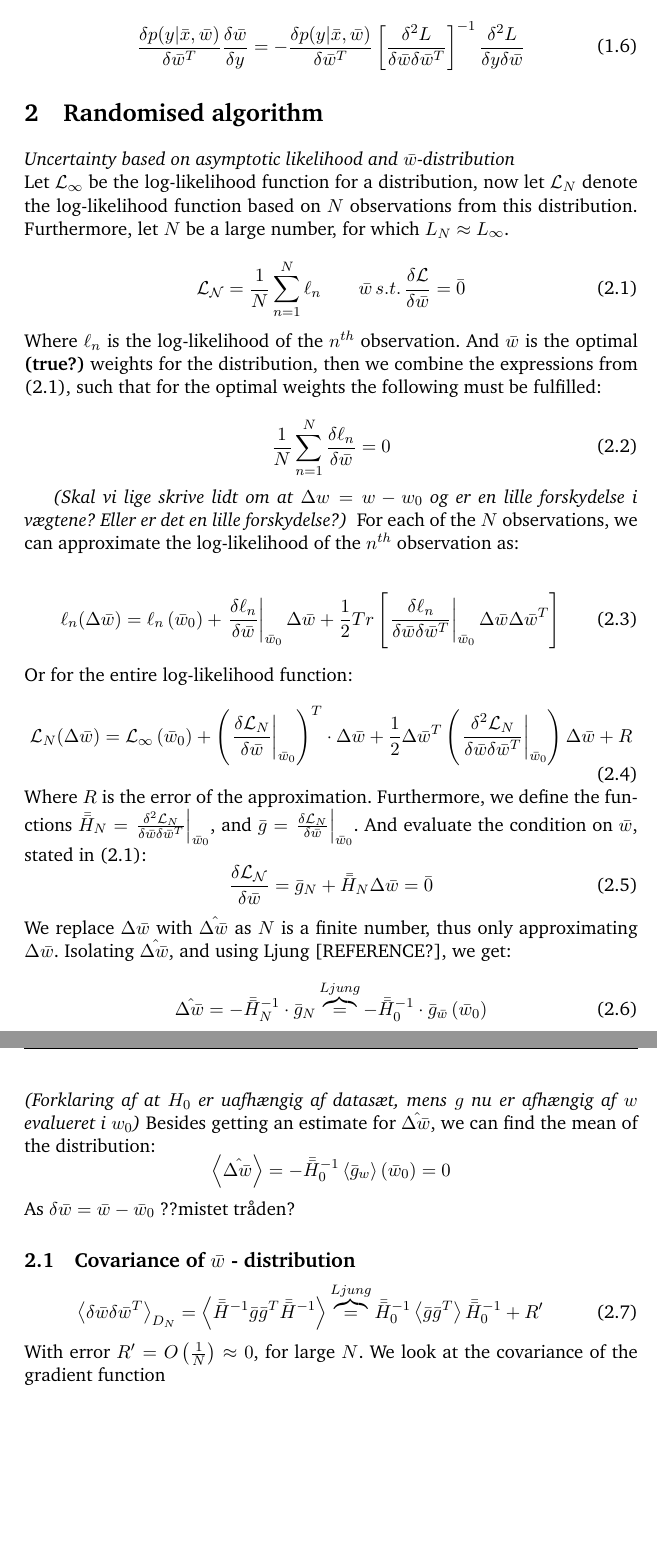
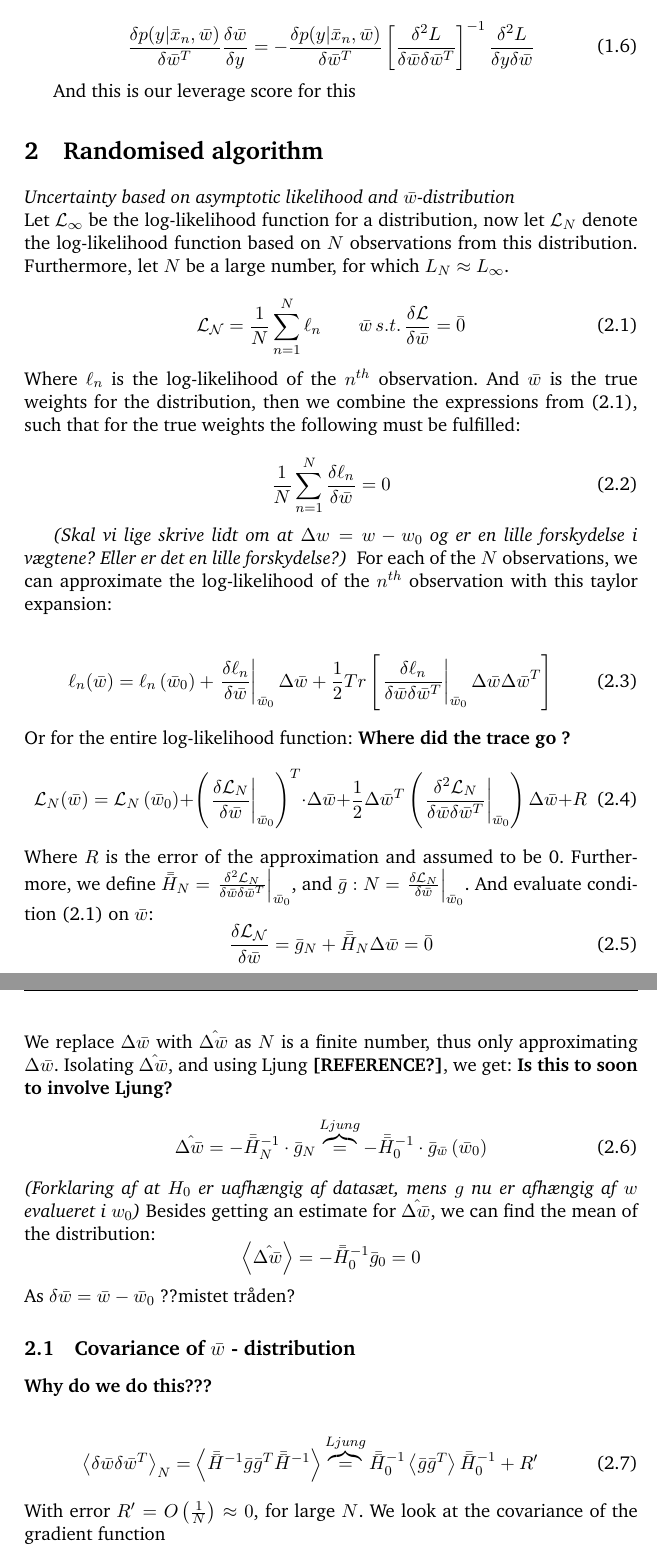
Before and after one commit to JesperLH/LeveragingML, a LaTeX document (Tex/Frontpage.tex, which reads Tex/asymptotics.tex, Tex/sensitivity.tex): two parts of pages 2 and 3 of 4, joined at a grey line, cut so that both start at the same text, the shorter picture padded with empty space. Compiled offline with pdfLaTeX.

Commit message:
Asymptotics corrected

```diff
--- a/Tex/asymptotics.tex
+++ b/Tex/asymptotics.tex
@@ -5,33 +5,33 @@ Let $\mathcal{L}_\infty$ be the log-likelihood function for a distribution, now
 \begin{equation}
 \mathcal{L_N} = \frac{1}{N} \sum_{n=1}^N \ell_n \qquad \bar{w} \, s.t. \, \frac{\delta \mathcal{L}}{\delta \bar{w}} = \bar{0} \label{eq:ra1}
 \end{equation}
-Where $\ell_n$ is the log-likelihood of the $n^{th}$ observation. And $\bar{w}$ is the optimal \textbf{(true?)} weights for the distribution, then we combine the expressions from \eqref{eq:ra1}, such that for the optimal weights the following must be fulfilled:
+Where $\ell_n$ is the log-likelihood of the $n^{th}$ observation. And $\bar{w}$ is the true weights for the distribution, then we combine the expressions from \eqref{eq:ra1}, such that for the true weights the following must be fulfilled:
 
 \begin{equation}
 \frac{1}{N} \sum_{n = 1}^N \frac{\delta \ell_n}{\delta \bar{w}} = 0 \label{eq:ra2}
 \end{equation}
 
 \emph{(Skal vi lige skrive lidt om at $\Delta w = w-w_0$ og er en lille forskydelse i vægtene? Eller er det en lille forskydelse?) }
-For each of the $N$ observations, we can approximate the log-likelihood of the $n^{th}$ observation as:
+For each of the $N$ observations, we can approximate the log-likelihood of the $n^{th}$ observation with this taylor expansion:
 
 \begin{equation}
-\ell_n(\Delta \bar{w}) =
+\ell_n(\bar{w}) =
 \ell_n\left(\bar{w}_0 \right) +
 \left. \frac{\delta \ell_n}{\delta \bar{w}} \right|_{\bar{w}_0} \Delta \bar{w} +
 \frac{1}{2} Tr \left[ \left. \frac{\delta \ell_n}{\delta \bar{w} \delta \bar{w}^T} \right|_{\bar{w}_0} \Delta \bar{w} \Delta \bar{w}^T \right] \label{eq:loglihood-oneObs}
 \end{equation}
-Or for the entire log-likelihood function:
+Or for the entire log-likelihood function: \textbf{Where did the trace go ?}
 \begin{equation}
-\mathcal{L}_N(\Delta \bar{w}) =
-\mathcal{L}_\infty\left(\bar{w}_0\right) +
+\mathcal{L}_N(\bar{w}) =
+\mathcal{L}_N\left(\bar{w}_0\right) +
 \left(\left.\frac{\delta \mathcal{L}_N}{\delta \bar{w}}\right|_{\bar{w}_0} \right)^T \cdot \Delta \bar{w} +
 \frac{1}{2} \Delta \bar{w}^T \left( \left. \frac{\delta^2 \mathcal{L}_N}{\delta \bar{w} \delta \bar{w}^T}\right|_{\bar{w}_0} \right) \Delta \bar{w} + R \label{eq:entireLogLike}
 \end{equation}
-Where $R$ is the error of the approximation. Furthermore, we define the functions $\bar{\bar{H}}_N = \left. \frac{\delta^2 \mathcal{L}_N}{\delta \bar{w} \delta \bar{w}^T}\right|_{\bar{w}_0}$, and $\bar{g} = \left.\frac{\delta \mathcal{L}_N}{\delta \bar{w}}\right|_{\bar{w}_0}$. And evaluate the condition on $\bar{w}$, stated in \eqref{eq:ra1}:
+Where $R$ is the error of the approximation and assumed to be 0. Furthermore, we define $\bar{\bar{H}}_N = \left. \frac{\delta^2 \mathcal{L}_N}{\delta \bar{w} \delta \bar{w}^T}\right|_{\bar{w}_0}$, and $\bar{g}:N = \left.\frac{\delta \mathcal{L}_N}{\delta \bar{w}}\right|_{\bar{w}_0}$. And evaluate condition \eqref{eq:ra1} on $\bar{w}$:
 \begin{equation}
 \frac{\delta \mathcal{L_N}}{\delta \bar{w}} = \bar{g}_N+\bar{\bar{H}}_N \Delta \bar{w} = \bar{0}
 \end{equation}
-We replace $\Delta \bar{w}$ with $\hat{\Delta \bar{w}}$  as $N$ is a finite number, thus only approximating $\Delta \bar{w}$. Isolating $\hat{\Delta \bar{w}}$, and using Ljung [REFERENCE?], we get:
+We replace $\Delta \bar{w}$ with $\hat{\Delta \bar{w}}$  as $N$ is a finite number, thus only approximating $\Delta \bar{w}$. Isolating $\hat{\Delta \bar{w}}$, and using Ljung \textbf{[REFERENCE?]}, we get: \textbf{Is this to soon to involve Ljung?}
 \begin{equation}
 \hat{\Delta \bar{w}} = - \bar{\bar{H}}_N^{-1} \cdot \bar{g}_N \overbrace{=}^{Ljung} -\bar{\bar{H}}
 _0^{-1} \cdot \bar{g}_{\bar{w}} \left( \bar{w}_0 \right)
@@ -39,14 +39,17 @@ _0^{-1} \cdot \bar{g}_{\bar{w}} \left( \bar{w}_0 \right)
 \emph{(Forklaring af at $H_0$ er uafhængig af datasæt, mens $g$ nu er afhængig af $w$ evalueret i $w_0$)}
 Besides getting an estimate for $\hat{\Delta \bar{w}}$, we can find the mean of the distribution:
 \[
-\left\langle \hat{\Delta \bar{w}} \right\rangle = - \bar{\bar{H}}_0^{-1} \left\langle \bar{g}_w \right\rangle (\bar{w}_0) = 0
+\left\langle \hat{\Delta \bar{w}} \right\rangle = - \bar{\bar{H}}_0^{-1} \bar{g}_0 = 0
 \]
 As $\delta \bar{w} = \bar{w}-\bar{w}_0$ ??mistet tråden?
 
 \subsection{Covariance of $\bar{w}$ - distribution}
 
+
+\textbf{Why do we do this???}
+
 \begin{equation}
-\left\langle \delta \bar{w} \delta \bar{w}^T \right\rangle_{D_N} =
+\left\langle \delta \bar{w} \delta \bar{w}^T \right\rangle_{N} =
 \left\langle \bar{\bar{H}}^{-1} \bar{g} \bar{g}^T \bar{\bar{H}}^{-1} \right\rangle
 \overbrace{=}^{Ljung} \bar{\bar{H}}^{-1}_0 \left\langle \bar{g}\bar{g}^T \right\rangle \bar{\bar{H}}^{-1}_0 + R'
 \end{equation}
@@ -54,7 +57,7 @@ With error $R' = O\left(\frac{1}{N}\right) \approx 0$, for large $N$. We look at
 \begin{align}
 \left\langle \bar{g} \bar{g}^T \right\rangle_N &=
 \frac{1}{N^2}\sum_{n, n' = 1}^N \left\langle \left. \frac{\delta \ell_n}{\delta_n \bar{w}} \right|_{\bar{w}_0} \left.\frac{\delta \ell_{n'}}{\delta_n \bar{w}} \right|_{\bar{w}_0} \right\rangle\\
- & = \frac{1}{N^2} \left(\sum_{n \neq n'} \left\langle \left. \frac{\delta \ell_n}{\delta \bar{w}} \right|_{\bar{w}_0} \right\rangle \cdot \left\langle \left. \frac{\delta \ell_{n'}}{\delta \bar{w}^T} \right|_{\bar{w}_0} \right\rangle
+ & = \frac{1}{N^2} \left(\sum_{n \neq n'} \underbrace{\left\langle \left. \frac{\delta \ell_n}{\delta \bar{w}} \right|_{\bar{w}_0} \right\rangle \cdot \left\langle \left. \frac{\delta \ell_{n'}}{\delta \bar{w}^T} \right|_{\bar{w}_0} \right\rangle }_0
  + \sum_{n =1 }^N \left\langle \left. \frac{\delta \ell_n}{\delta \bar{w}} \right|_{\bar{w}_0} \left. \frac{\delta \ell_n}{\delta \bar{w}^T} \right|_{\bar{w}_0}  \right\rangle \right)
 \end{align}
 Due to the assumption of independence, only the $N$ diagonal elements are non-zero. So;
--- a/Tex/sensitivity.tex
+++ b/Tex/sensitivity.tex
@@ -46,4 +46,6 @@ And inserting \ref{dwdy}
 
 \begin{equation}
-\frac{\delta p(y|\bar{x},\bar{w})}{\delta \bar{w}^T} \frac{\delta \bar{w}}{\delta y} = - \frac{\delta p(y|\bar{x},\bar{w})}{\delta \bar{w}^T} \left[ \frac{\delta^2 L}{\delta \bar{w} \delta \bar{w}^T} \right]^{-1} \frac{\delta^2 L}{\delta y \delta \bar{w}}
+\frac{\delta p(y|\bar{x}_n,\bar{w})}{\delta \bar{w}^T} \frac{\delta \bar{w}}{\delta y} = - \frac{\delta p(y|\bar{x}_n,\bar{w})}{\delta \bar{w}^T} \left[ \frac{\delta^2 L}{\delta \bar{w} \delta \bar{w}^T} \right]^{-1} \frac{\delta^2 L}{\delta y \delta \bar{w}}
 \end{equation}
+
+And this is our leverage score for this
```
Also changed, not shown: Tex/Frontpage.pdf, Tex/sensitivity.tex (6 more changed lines), 1 other file.
